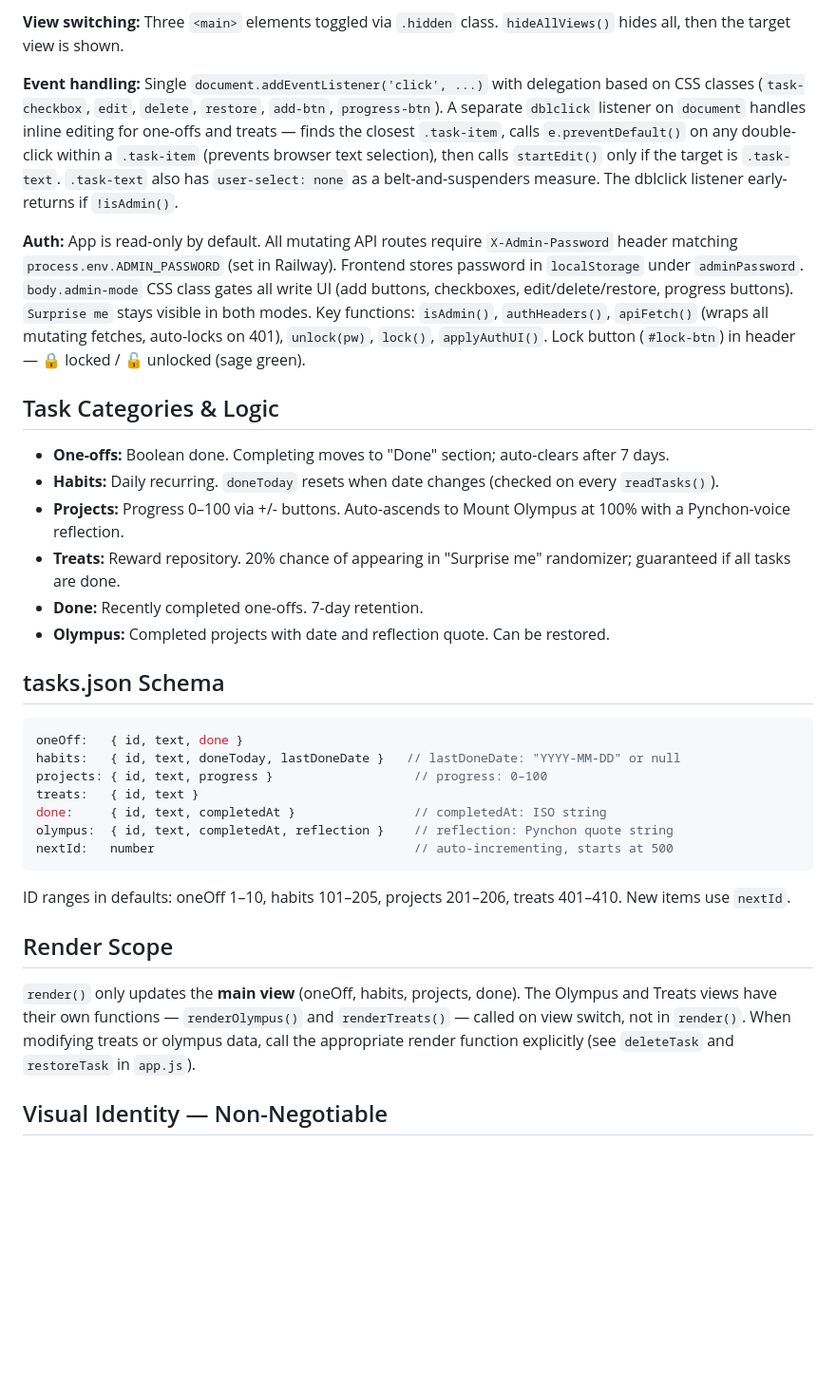
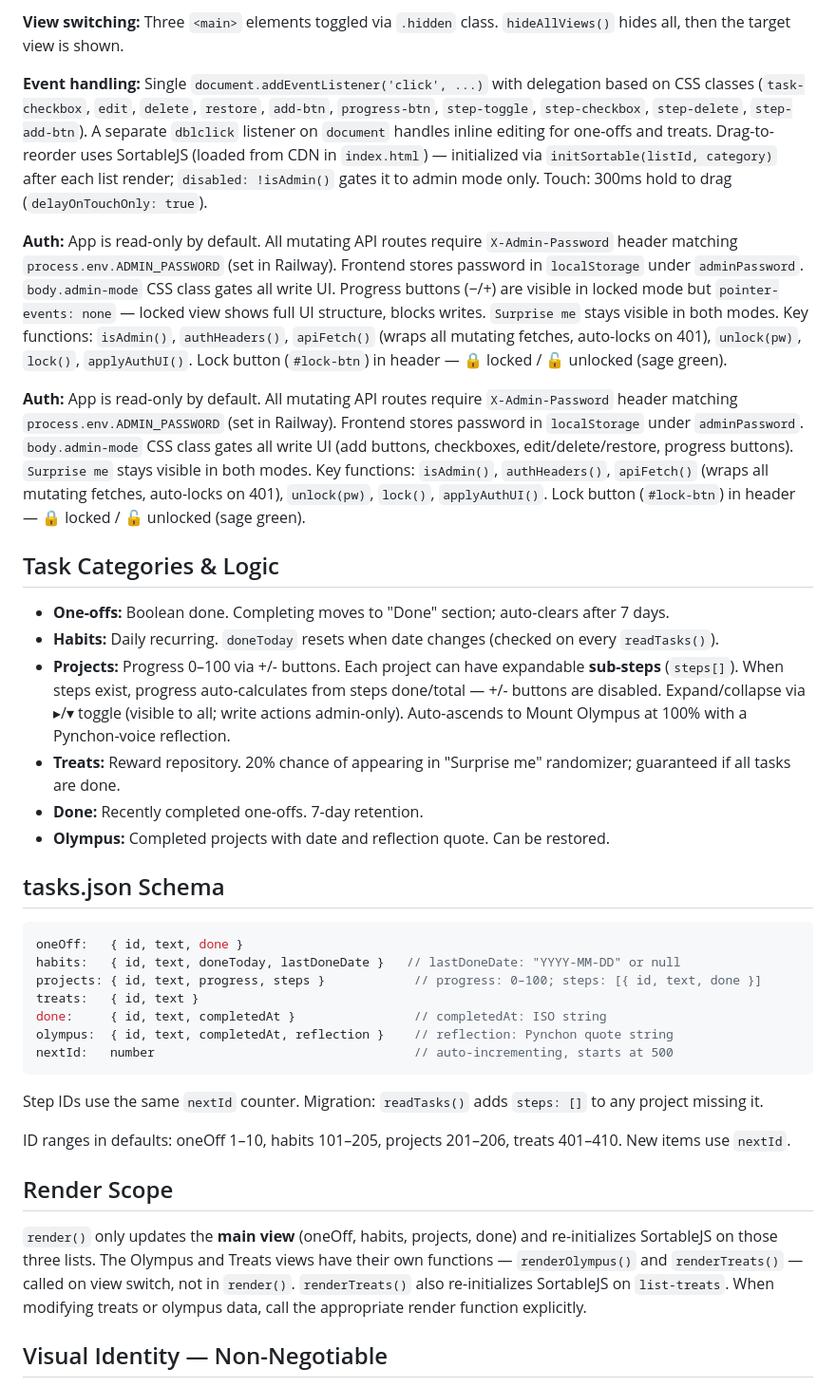
Before and after one commit to imperfectsunset29/life-day-by-day, a Markdown page: CLAUDE.md, the part around one of its changes. Shown at 95% size. Drawn GitHub-style; blank space fills up the shorter version.

````diff
--- a/CLAUDE.md
+++ b/CLAUDE.md
@@ -27,7 +27,9 @@ tasks.json           → All persistent data (auto-created on first run)
 
 **View switching:** Three `<main>` elements toggled via `.hidden` class. `hideAllViews()` hides all, then the target view is shown.
 
-**Event handling:** Single `document.addEventListener('click', ...)` with delegation based on CSS classes (`task-checkbox`, `edit`, `delete`, `restore`, `add-btn`, `progress-btn`). A separate `dblclick` listener on `document` handles inline editing for one-offs and treats — finds the closest `.task-item`, calls `e.preventDefault()` on any double-click within a `.task-item` (prevents browser text selection), then calls `startEdit()` only if the target is `.task-text`. `.task-text` also has `user-select: none` as a belt-and-suspenders measure. The dblclick listener early-returns if `!isAdmin()`.
+**Event handling:** Single `document.addEventListener('click', ...)` with delegation based on CSS classes (`task-checkbox`, `edit`, `delete`, `restore`, `add-btn`, `progress-btn`, `step-toggle`, `step-checkbox`, `step-delete`, `step-add-btn`). A separate `dblclick` listener on `document` handles inline editing for one-offs and treats. Drag-to-reorder uses SortableJS (loaded from CDN in `index.html`) — initialized via `initSortable(listId, category)` after each list render; `disabled: !isAdmin()` gates it to admin mode only. Touch: 300ms hold to drag (`delayOnTouchOnly: true`).
+
+**Auth:** App is read-only by default. All mutating API routes require `X-Admin-Password` header matching `process.env.ADMIN_PASSWORD` (set in Railway). Frontend stores password in `localStorage` under `adminPassword`. `body.admin-mode` CSS class gates all write UI. Progress buttons (−/+) are visible in locked mode but `pointer-events: none` — locked view shows full UI structure, blocks writes. `Surprise me` stays visible in both modes. Key functions: `isAdmin()`, `authHeaders()`, `apiFetch()` (wraps all mutating fetches, auto-locks on 401), `unlock(pw)`, `lock()`, `applyAuthUI()`. Lock button (`#lock-btn`) in header — 🔒 locked / 🔓 unlocked (sage green).
 
 **Auth:** App is read-only by default. All mutating API routes require `X-Admin-Password` header matching `process.env.ADMIN_PASSWORD` (set in Railway). Frontend stores password in `localStorage` under `adminPassword`. `body.admin-mode` CSS class gates all write UI (add buttons, checkboxes, edit/delete/restore, progress buttons). `Surprise me` stays visible in both modes. Key functions: `isAdmin()`, `authHeaders()`, `apiFetch()` (wraps all mutating fetches, auto-locks on 401), `unlock(pw)`, `lock()`, `applyAuthUI()`. Lock button (`#lock-btn`) in header — 🔒 locked / 🔓 unlocked (sage green).
 
@@ -35,7 +37,7 @@ tasks.json           → All persistent data (auto-created on first run)
 
 - **One-offs:** Boolean done. Completing moves to "Done" section; auto-clears after 7 days.
 - **Habits:** Daily recurring. `doneToday` resets when date changes (checked on every `readTasks()`).
-- **Projects:** Progress 0–100 via +/- buttons. Auto-ascends to Mount Olympus at 100% with a Pynchon-voice reflection.
+- **Projects:** Progress 0–100 via +/- buttons. Each project can have expandable **sub-steps** (`steps[]`). When steps exist, progress auto-calculates from steps done/total — +/- buttons are disabled. Expand/collapse via ▸/▾ toggle (visible to all; write actions admin-only). Auto-ascends to Mount Olympus at 100% with a Pynchon-voice reflection.
 - **Treats:** Reward repository. 20% chance of appearing in "Surprise me" randomizer; guaranteed if all tasks are done.
 - **Done:** Recently completed one-offs. 7-day retention.
 - **Olympus:** Completed projects with date and reflection quote. Can be restored.
@@ -45,18 +47,20 @@ tasks.json           → All persistent data (auto-created on first run)
 ```js
 oneOff:   { id, text, done }
 habits:   { id, text, doneToday, lastDoneDate }   // lastDoneDate: "YYYY-MM-DD" or null
-projects: { id, text, progress }                   // progress: 0–100
+projects: { id, text, progress, steps }            // progress: 0–100; steps: [{ id, text, done }]
 treats:   { id, text }
 done:     { id, text, completedAt }                // completedAt: ISO string
 olympus:  { id, text, completedAt, reflection }    // reflection: Pynchon quote string
 nextId:   number                                   // auto-incrementing, starts at 500
 ```
 
+Step IDs use the same `nextId` counter. Migration: `readTasks()` adds `steps: []` to any project missing it.
+
 ID ranges in defaults: oneOff 1–10, habits 101–205, projects 201–206, treats 401–410. New items use `nextId`.
 
 ## Render Scope
 
-`render()` only updates the **main view** (oneOff, habits, projects, done). The Olympus and Treats views have their own functions — `renderOlympus()` and `renderTreats()` — called on view switch, not in `render()`. When modifying treats or olympus data, call the appropriate render function explicitly (see `deleteTask` and `restoreTask` in `app.js`).
+`render()` only updates the **main view** (oneOff, habits, projects, done) and re-initializes SortableJS on those three lists. The Olympus and Treats views have their own functions — `renderOlympus()` and `renderTreats()` — called on view switch, not in `render()`. `renderTreats()` also re-initializes SortableJS on `list-treats`. When modifying treats or olympus data, call the appropriate render function explicitly.
 
 ## Visual Identity — Non-Negotiable
 
````
Also changed, not shown: other parts of CLAUDE.md (+10 -9 lines).
